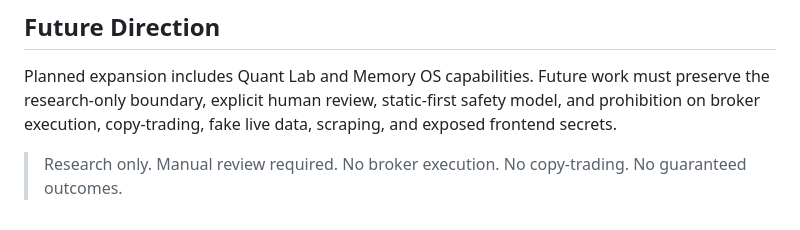
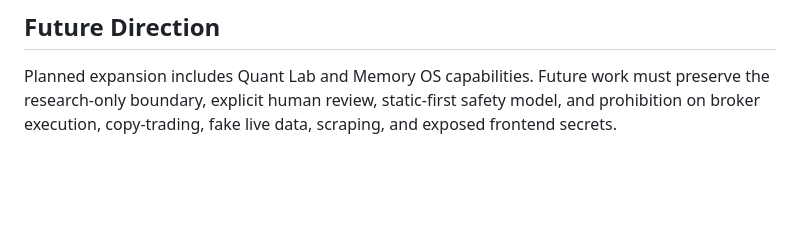
Before and after one commit to Burberrry/Pickaxe-Capital, a Markdown page: README.md, the part around the change. Rendered like a GitHub page; blank space fills up the shorter version.

Commit message:
Update restrictions in Future Direction section
Clarify restrictions on future work in README.

```diff
--- a/README.md
+++ b/README.md
@@ -106,5 +106,3 @@ Options Alerts organizes research candidates and supporting evidence for human r
 ## Future Direction
 
 Planned expansion includes Quant Lab and Memory OS capabilities. Future work must preserve the research-only boundary, explicit human review, static-first safety model, and prohibition on broker execution, copy-trading, fake live data, scraping, and exposed frontend secrets.
-
-> Research only. Manual review required. No broker execution. No copy-trading. No guaranteed outcomes.
```
